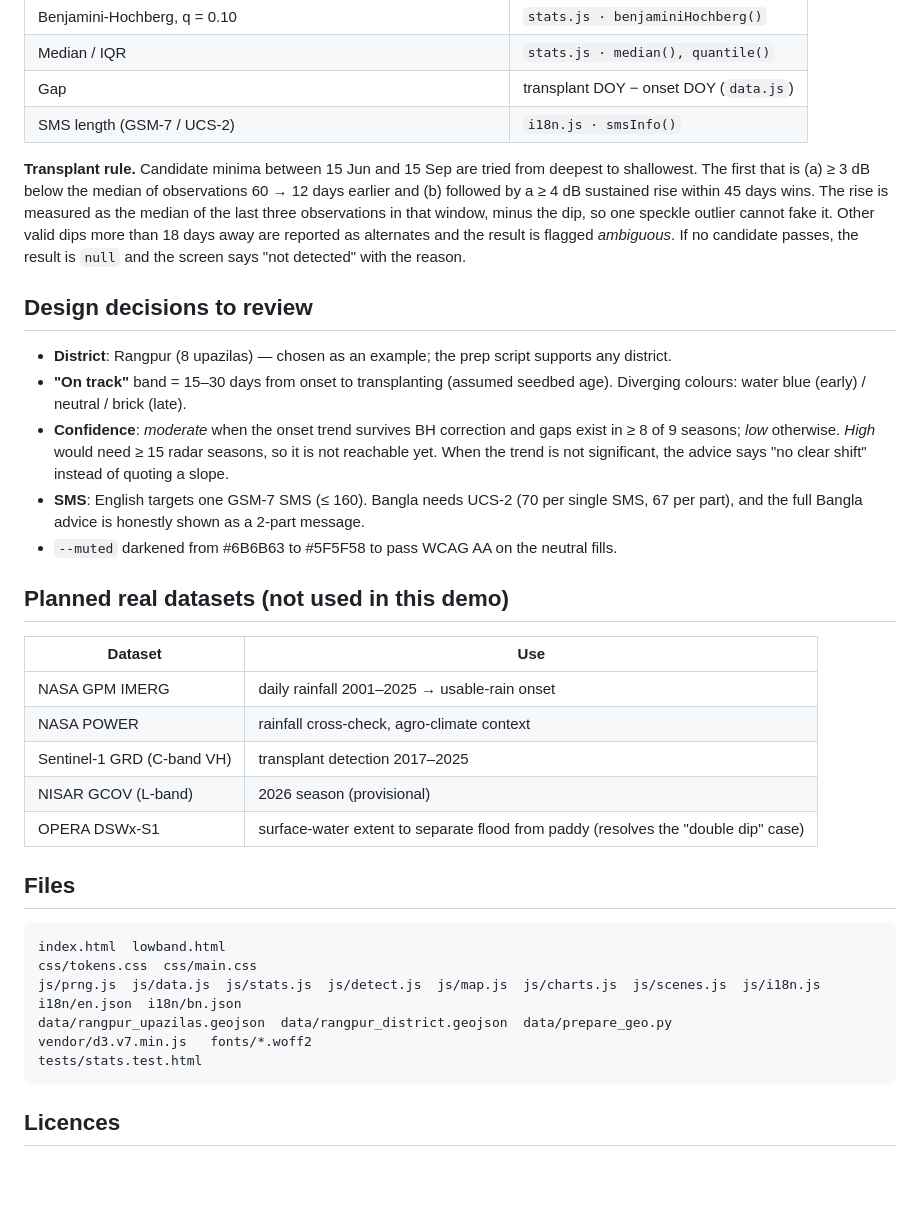
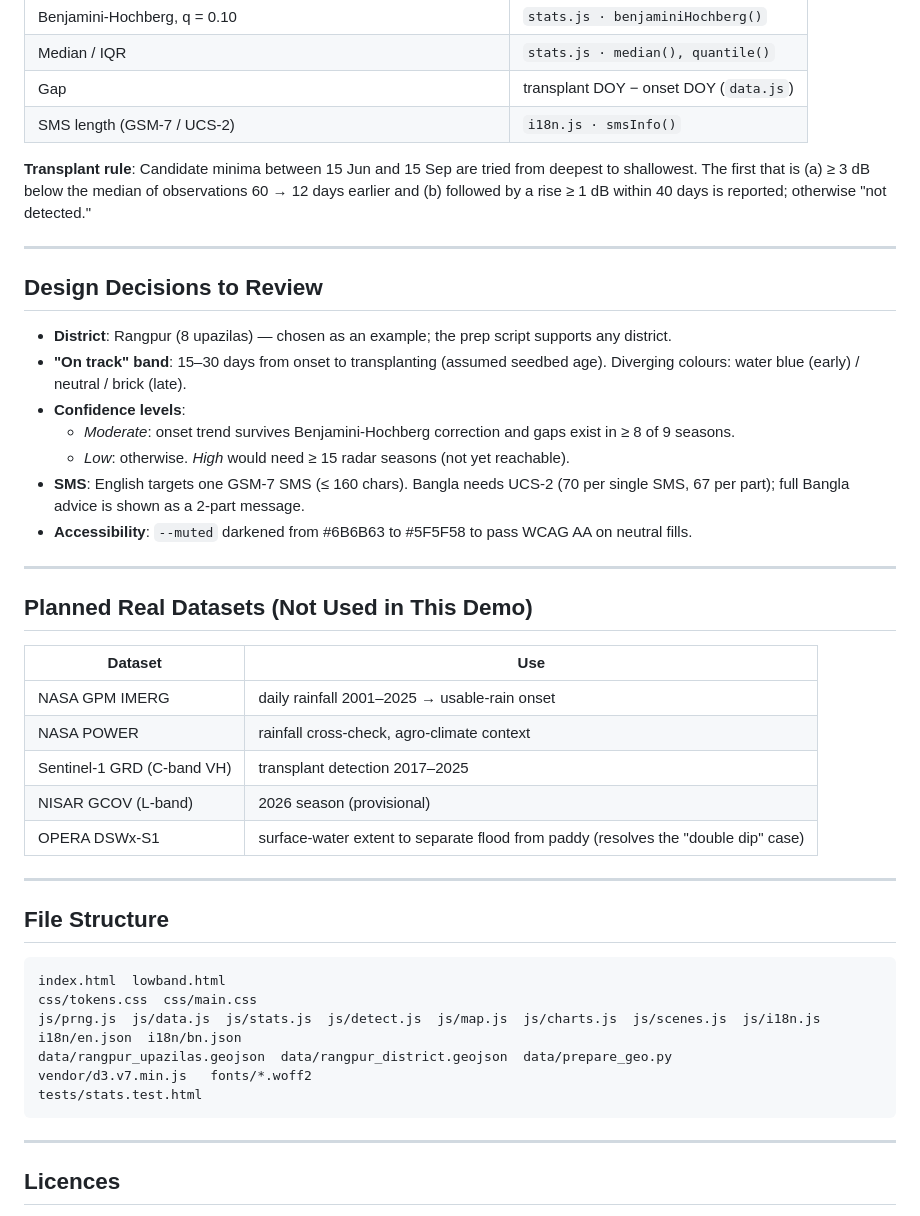
Before and after one commit to tonmoy2300/ropo_radar, a Markdown page: README.md, the part around one of its changes. Rendered like a GitHub page; blank space fills up the shorter version.

````diff
--- a/README.md
+++ b/README.md
@@ -84,17 +100,23 @@ Generator inputs (trend, base onset, typical gap) are never displayed as results
 | Gap | transplant DOY − onset DOY (`data.js`) |
 | SMS length (GSM-7 / UCS-2) | `i18n.js · smsInfo()` |
 
-**Transplant rule.** Candidate minima between 15 Jun and 15 Sep are tried from deepest to shallowest. The first that is (a) ≥ 3 dB below the median of observations 60 → 12 days earlier and (b) followed by a ≥ 4 dB sustained rise within 45 days wins. The rise is measured as the median of the last three observations in that window, minus the dip, so one speckle outlier cannot fake it. Other valid dips more than 18 days away are reported as alternates and the result is flagged *ambiguous*. If no candidate passes, the result is `null` and the screen says "not detected" with the reason.
+**Transplant rule**: Candidate minima between 15 Jun and 15 Sep are tried from deepest to shallowest. The first that is (a) ≥ 3 dB below the median of observations 60 → 12 days earlier and (b) followed by a rise ≥ 1 dB within 40 days is reported; otherwise "not detected."
 
-## Design decisions to review
+---
+
+## Design Decisions to Review
 
 - **District**: Rangpur (8 upazilas) — chosen as an example; the prep script supports any district.
-- **"On track"** band = 15–30 days from onset to transplanting (assumed seedbed age). Diverging colours: water blue (early) / neutral / brick (late).
-- **Confidence**: *moderate* when the onset trend survives BH correction and gaps exist in ≥ 8 of 9 seasons; *low* otherwise. *High* would need ≥ 15 radar seasons, so it is not reachable yet. When the trend is not significant, the advice says "no clear shift" instead of quoting a slope.
-- **SMS**: English targets one GSM-7 SMS (≤ 160). Bangla needs UCS-2 (70 per single SMS, 67 per part), and the full Bangla advice is honestly shown as a 2-part message.
-- `--muted` darkened from #6B6B63 to #5F5F58 to pass WCAG AA on the neutral fills.
+- **"On track" band**: 15–30 days from onset to transplanting (assumed seedbed age). Diverging colours: water blue (early) / neutral / brick (late).
+- **Confidence levels**:
+  - *Moderate*: onset trend survives Benjamini-Hochberg correction and gaps exist in ≥ 8 of 9 seasons.
+  - *Low*: otherwise. *High* would need ≥ 15 radar seasons (not yet reachable).
+- **SMS**: English targets one GSM-7 SMS (≤ 160 chars). Bangla needs UCS-2 (70 per single SMS, 67 per part); full Bangla advice is shown as a 2-part message.
+- **Accessibility**: `--muted` darkened from #6B6B63 to #5F5F58 to pass WCAG AA on neutral fills.
 
-## Planned real datasets (not used in this demo)
+---
+
+## Planned Real Datasets (Not Used in This Demo)
 
 | Dataset | Use |
 |---|---|
@@ -104,7 +126,9 @@ Generator inputs (trend, base onset, typical gap) are never displayed as results
 | NISAR GCOV (L-band) | 2026 season (provisional) |
 | OPERA DSWx-S1 | surface-water extent to separate flood from paddy (resolves the "double dip" case) |
 
-## Files
+---
+
+## File Structure
 
 ```
 index.html  lowband.html
@@ -116,5 +140,7 @@ vendor/d3.v7.min.js   fonts/*.woff2
 tests/stats.test.html
 ```
 
+---
+
 ## Licences
 
````
Also changed, not shown: other parts of README.md (+54 -38 lines).
